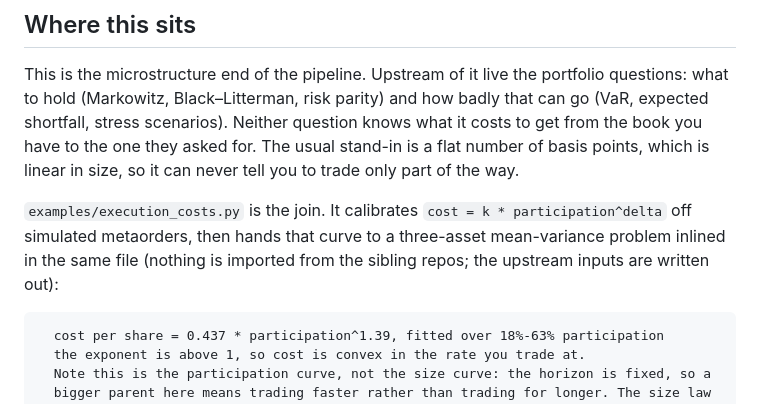
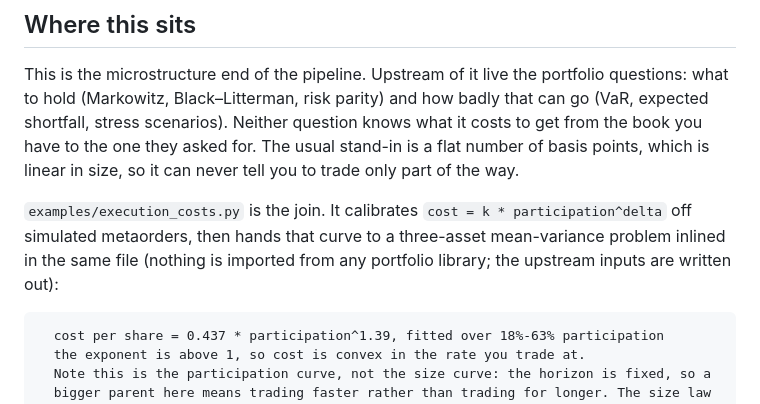
Before and after one commit to superkush06/lobster, a Markdown page: README.md, the part around the change. GitHub-like rendering.

Commit message:
readme: the mean-variance example imports no portfolio library
It said sibling repos, which points at repositories a reader cannot
open anymore.

````diff
--- a/README.md
+++ b/README.md
@@ -242,7 +242,7 @@ can never tell you to trade only part of the way.
 `examples/execution_costs.py` is the join. It calibrates `cost = k *
 participation^delta` off simulated metaorders, then hands that curve to a
 three-asset mean-variance problem inlined in the same file (nothing is
-imported from the sibling repos; the upstream inputs are written out):
+imported from any portfolio library; the upstream inputs are written out):
 
 ```
   cost per share = 0.437 * participation^1.39, fitted over 18%-63% participation
````
